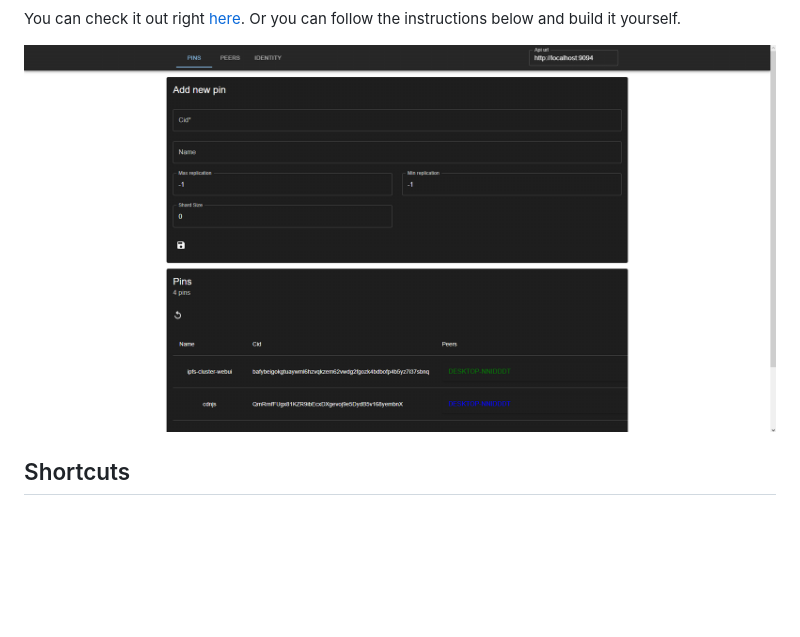
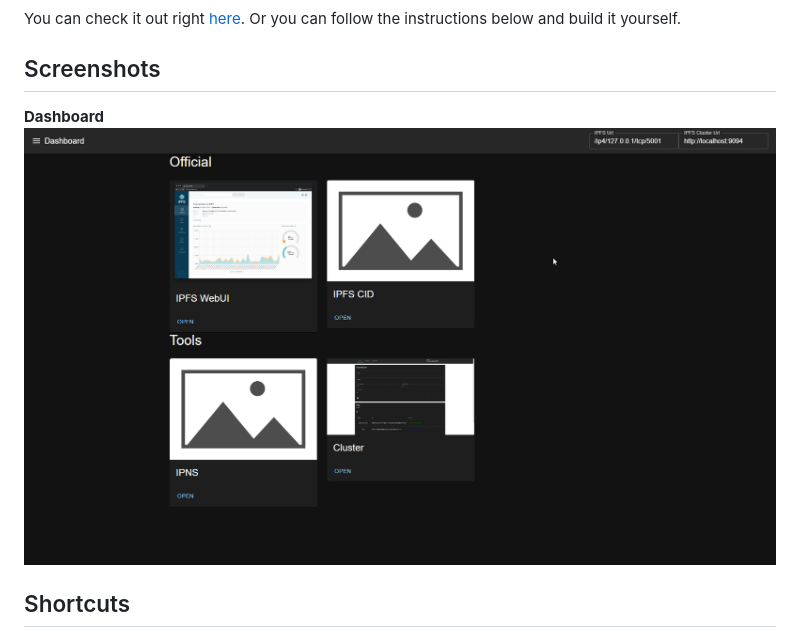
Before and after one commit to InterplanetaryDevs/ipfs-toolbox, a Markdown page: README.md, the part around one of its changes. Rendered like a GitHub page; pictures changed too: docs/img/ipfs-toolbox.png (added); blank space fills up the shorter version.

```diff
--- a/README.md
+++ b/README.md
@@ -3,8 +8,10 @@
 You can check it out right [here](http://ipfs-toolbox.on.fleek.co/).
 Or you can follow the instructions below and build it yourself.
 
-![screenshot](./docs/img/ipfs-cluster-webui.png)
+## Screenshots
 
+**Dashboard**
+![screenshot](./docs/img/ipfs-toolbox.png)
 
 ## Shortcuts
 
```
Also changed, not shown: other parts of README.md (+5 -0 lines).
